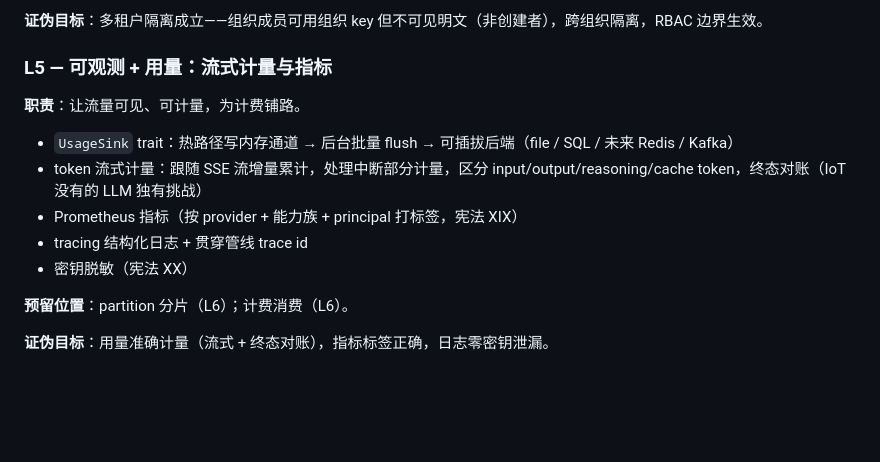
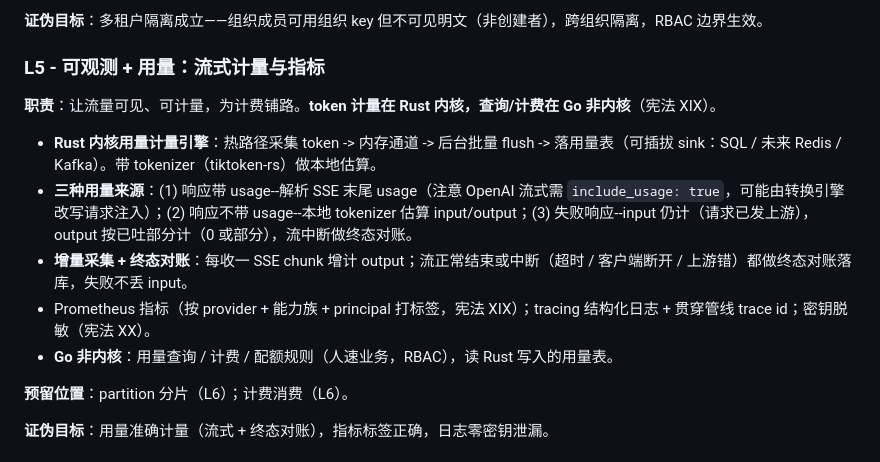
Before and after one commit to whw23/PingoGate, a Markdown page: docs/platform-roadmap.md, the part around the change. Rendered like a GitHub page; blank space fills up the shorter version.

```diff
--- a/docs/platform-roadmap.md
+++ b/docs/platform-roadmap.md
@@ -129,15 +129,15 @@ L6 计费配额 + 控制台 + 多协议 + 规模化（Redis / Kafka）
 
 **证伪目标**：多租户隔离成立——组织成员可用组织 key 但不可见明文（非创建者），跨组织隔离，RBAC 边界生效。
 
-### L5 — 可观测 + 用量：流式计量与指标
+### L5 - 可观测 + 用量：流式计量与指标
 
-**职责**：让流量可见、可计量，为计费铺路。
+**职责**：让流量可见、可计量，为计费铺路。**token 计量在 Rust 内核，查询/计费在 Go 非内核**（宪法 XIX）。
 
-- `UsageSink` trait：热路径写内存通道 → 后台批量 flush → 可插拔后端（file / SQL / 未来 Redis / Kafka）
-- token 流式计量：跟随 SSE 流增量累计，处理中断部分计量，区分 input/output/reasoning/cache token，终态对账（IoT 没有的 LLM 独有挑战）
-- Prometheus 指标（按 provider + 能力族 + principal 打标签，宪法 XIX）
-- tracing 结构化日志 + 贯穿管线 trace id
-- 密钥脱敏（宪法 XX）
+- **Rust 内核用量计量引擎**：热路径采集 token -> 内存通道 -> 后台批量 flush -> 落用量表（可插拔 sink：SQL / 未来 Redis / Kafka）。带 tokenizer（tiktoken-rs）做本地估算。
+- **三种用量来源**：(1) 响应带 usage--解析 SSE 末尾 usage（注意 OpenAI 流式需 `include_usage: true`，可能由转换引擎改写请求注入）；(2) 响应不带 usage--本地 tokenizer 估算 input/output；(3) 失败响应--input 仍计（请求已发上游），output 按已吐部分计（0 或部分），流中断做终态对账。
+- **增量采集 + 终态对账**：每收一 SSE chunk 增计 output；流正常结束或中断（超时 / 客户端断开 / 上游错）都做终态对账落库，失败不丢 input。
+- Prometheus 指标（按 provider + 能力族 + principal 打标签，宪法 XIX）；tracing 结构化日志 + 贯穿管线 trace id；密钥脱敏（宪法 XX）。
+- **Go 非内核**：用量查询 / 计费 / 配额规则（人速业务，RBAC），读 Rust 写入的用量表。
 
 **预留位置**：partition 分片（L6）；计费消费（L6）。
 
```
Also changed, not shown: .claude/rules/constitution.md (+8 -8 lines).
